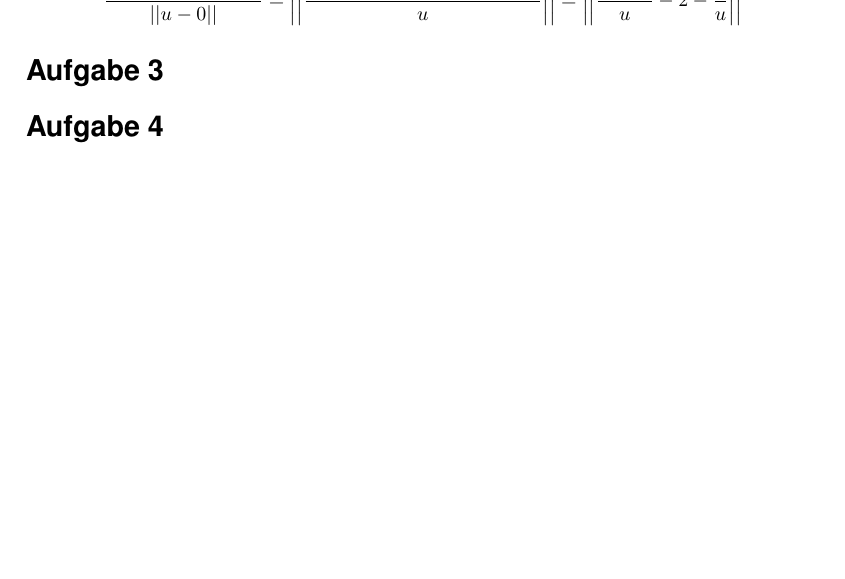
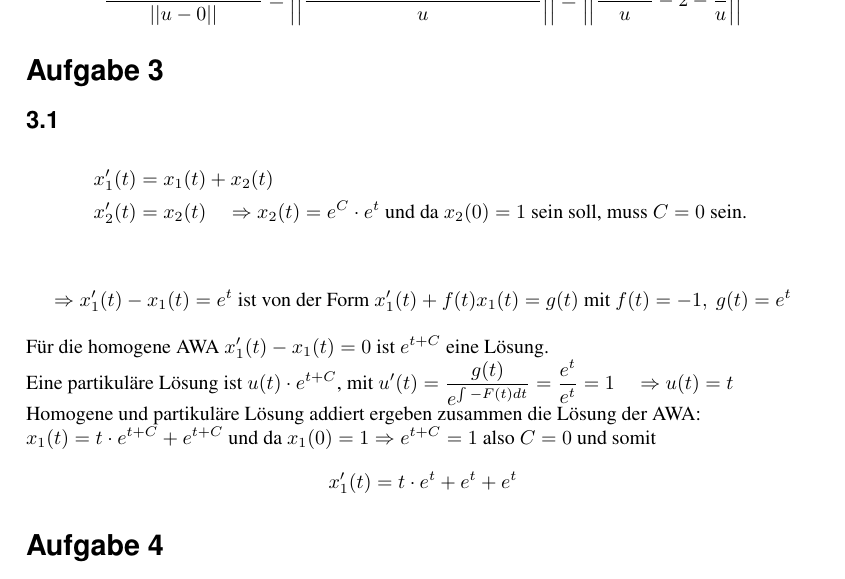
Before and after one commit to stopfer/Numerik, a LaTeX document (src/Blatt_02/Blatt_02.tex): part of page 4 of 6 before the commit and part of page 4 of 7 after it, cut so that both start at the same text, the shorter picture padded with empty space. Compiled offline with pdfLaTeX.

Commit message:
Blatt 2 mit Aufgabe 3.2

```diff
--- a/src/Blatt_02/Blatt_02.tex
+++ b/src/Blatt_02/Blatt_02.tex
@@ -323,7 +323,28 @@
 			 \frac{||f(t,u) - f(t,0)||}{ ||u - 0|| } = \left | \left | \frac{\cos(u) - 2u - \cos(0) - 2 \cdot 0}{u} \right| \right| =  \left | \left | \frac{\cos(u)}{u} - 2 - \frac{1}{u} \right| \right|
 		\end{equation*}
 
-    \section*{Aufgabe 3}
+
+
+
+	\section*{Aufgabe 3}
+
+  		\subsection*{3.1}
+
+		\begin{align*}
+		x_{1}'(t) & = x_{1}(t) + x_{2}(t)\\
+		x_{2}'(t) & = x_{2}(t) \quad  \Rightarrow x_{2}(t) = e^C \cdot e^t \text{ und da } x_2(0) = 1 \text{ sein soll, muss } C = 0 \text { sein. }
+		\end{align*}
+
+		\begin{align*}
+		\Rightarrow  x_{1}'(t)  - x_{1}(t) = e^t  \text { ist von der Form }  x_{1}'(t)  + f(t)x_{1}(t) = g(t) \text{ mit } f(t) = -1, \ g(t) = e^t
+		\end{align*}
+
+		Für die homogene AWA $ x_{1}'(t)  - x_{1}(t) = 0$ ist $e^{t+C}$ eine Lösung.\\ Eine partikuläre Lösung ist $u(t) \cdot e^{t + C}$, mit $u'(t) = \frac{g(t)}{e^{\int -F(t)dt}} = \frac{e^t}{e^t} = 1 \quad \Rightarrow u(t) = t$ \\ Homogene und partikuläre Lösung addiert ergeben zusammen die Lösung der AWA: \\ $x_1(t) = t  \cdot e^{t + C} + e^{t + C}$ und da $x_1(0) = 1 \Rightarrow e^{t+C} = 1$ also $C=0$ und somit
+		\begin{equation*}
+		x_1'(t) = t \cdot e^{t } + e^{t} + e^{t}
+		\end{equation*}
+
+
 
     \section*{Aufgabe 4}
 
```
